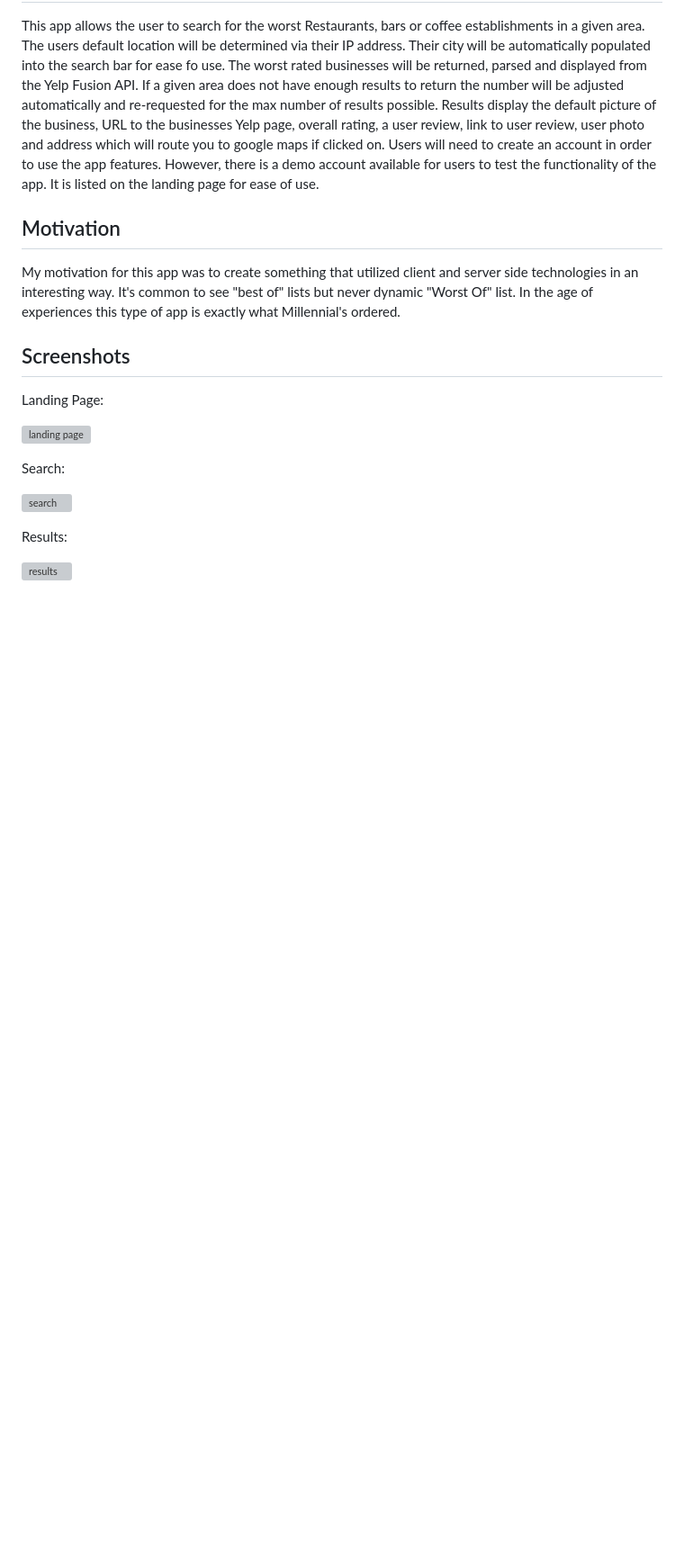
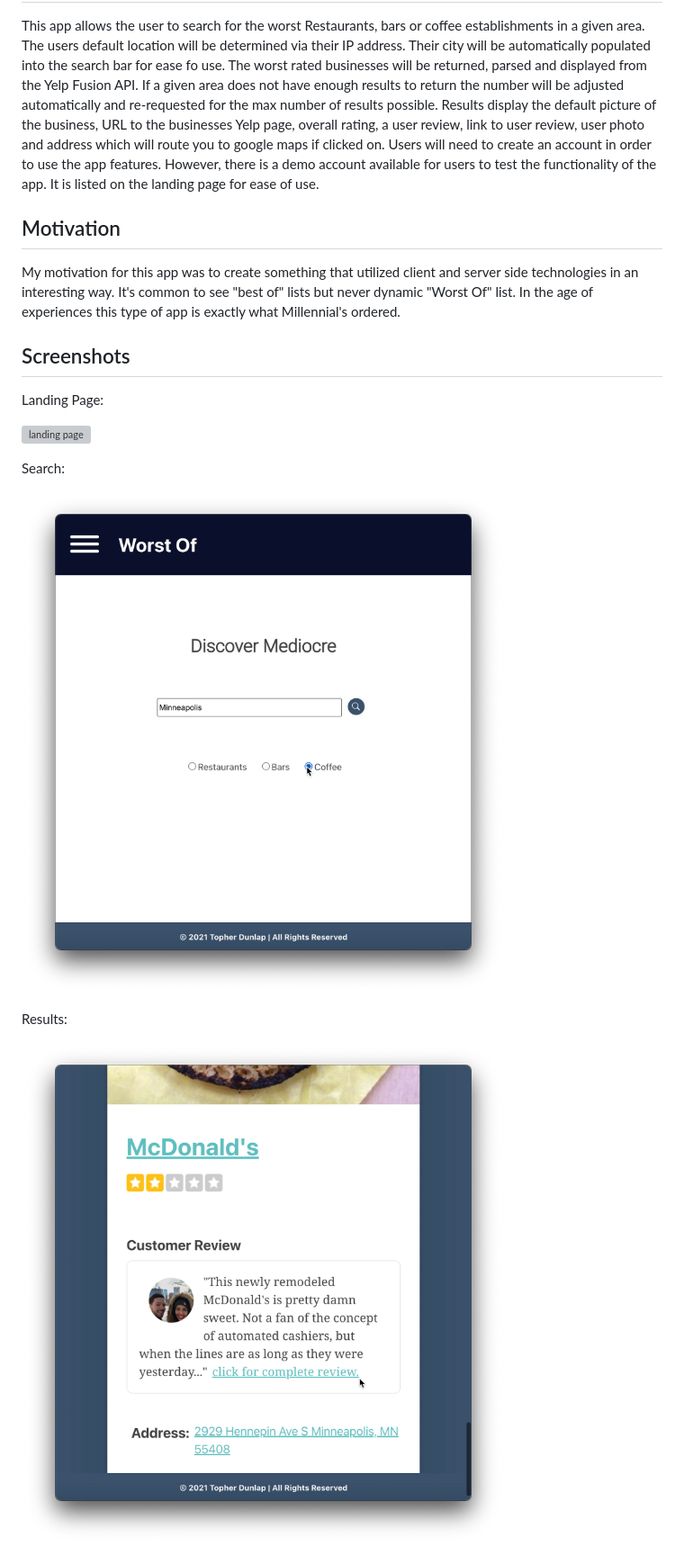
Before and after one commit to Topher-Dunlap/worst-of-client, a Markdown page: README.md, the part around the change printed below. Shown: that part at 90% size. Rendered like a GitHub page; pictures changed too: src/images/wo-results.png (added), src/images/wo-search.png (added); blank space fills up the shorter version; grey boxes are pictures that could not be loaded.

```diff
--- a/README.md
+++ b/README.md
@@ -22,9 +22,9 @@ Landing Page:
 
 Search:
 
-![search](screenshots/search.png)
+![search](./src/images/wo-search.png)
 
 Results:
 
-![results](screenshots/results.png)
+![results](./src/images/wo-results.png)
 
```
Also changed, not shown: other parts of README.md (+2 -2 lines), src/images/wo-results2.png (added), 3 other files.
